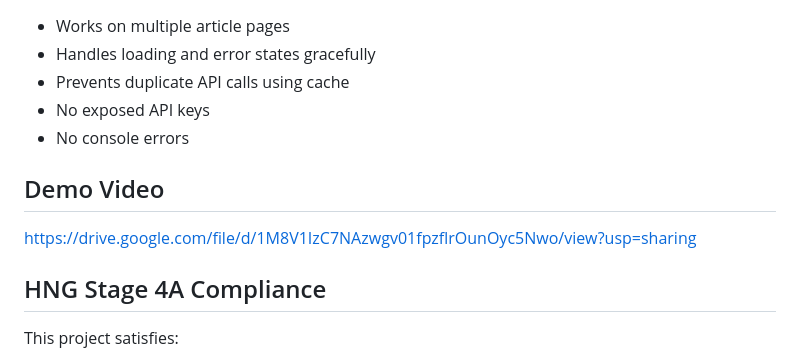
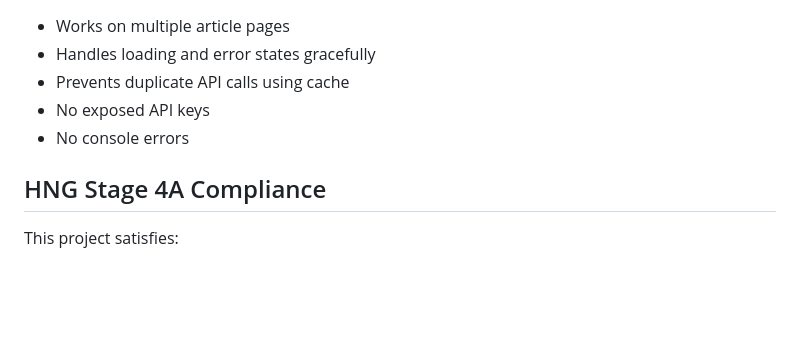
Before and after one commit to Chizaram-Julius/ai-page-summarizer, a Markdown page: README.md, the part around the change. GitHub-like rendering; blank space fills up the shorter version.

```diff
--- a/README.md
+++ b/README.md
@@ -145,10 +145,6 @@ ai-page-summarizer/
 - No exposed API keys
 - No console errors
 
-## Demo Video
-
-https://drive.google.com/file/d/1M8V1IzC7NAzwgv01fpzflrOunOyc5Nwo/view?usp=sharing
-
 ## HNG Stage 4A Compliance
 
 This project satisfies:
```
